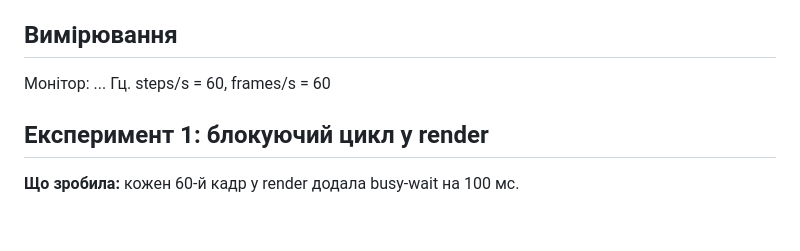
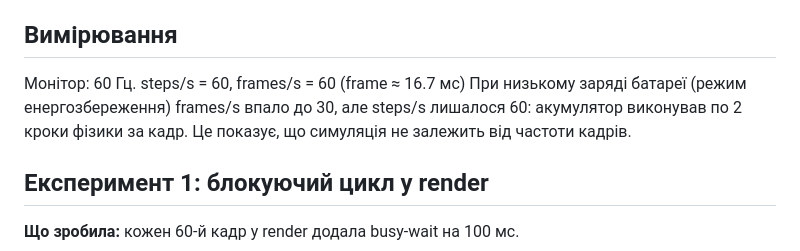
Before and after one commit to ViktoriaDakhno/dogfight, a Markdown page: README.md, the part around the change. Drawn GitHub-style; blank space fills up the shorter version.

```diff
--- a/README.md
+++ b/README.md
@@ -17,7 +17,10 @@ npm run dev
 Фінальні значення: turnSpeed = 4.2, thrust = 550, drag = 0.8, maxSpeed = 450.
 
 ## Вимірювання
-Монітор: ... Гц. steps/s = 60, frames/s = 60
+Монітор: 60 Гц. steps/s = 60, frames/s = 60 (frame ≈ 16.7 мс)
+При низькому заряді батареї (режим енергозбереження) frames/s впало до 30,
+але steps/s лишалося 60: акумулятор виконував по 2 кроки фізики за кадр.
+Це показує, що симуляція не залежить від частоти кадрів.
 
 ## Експеримент 1: блокуючий цикл у render
 
```
